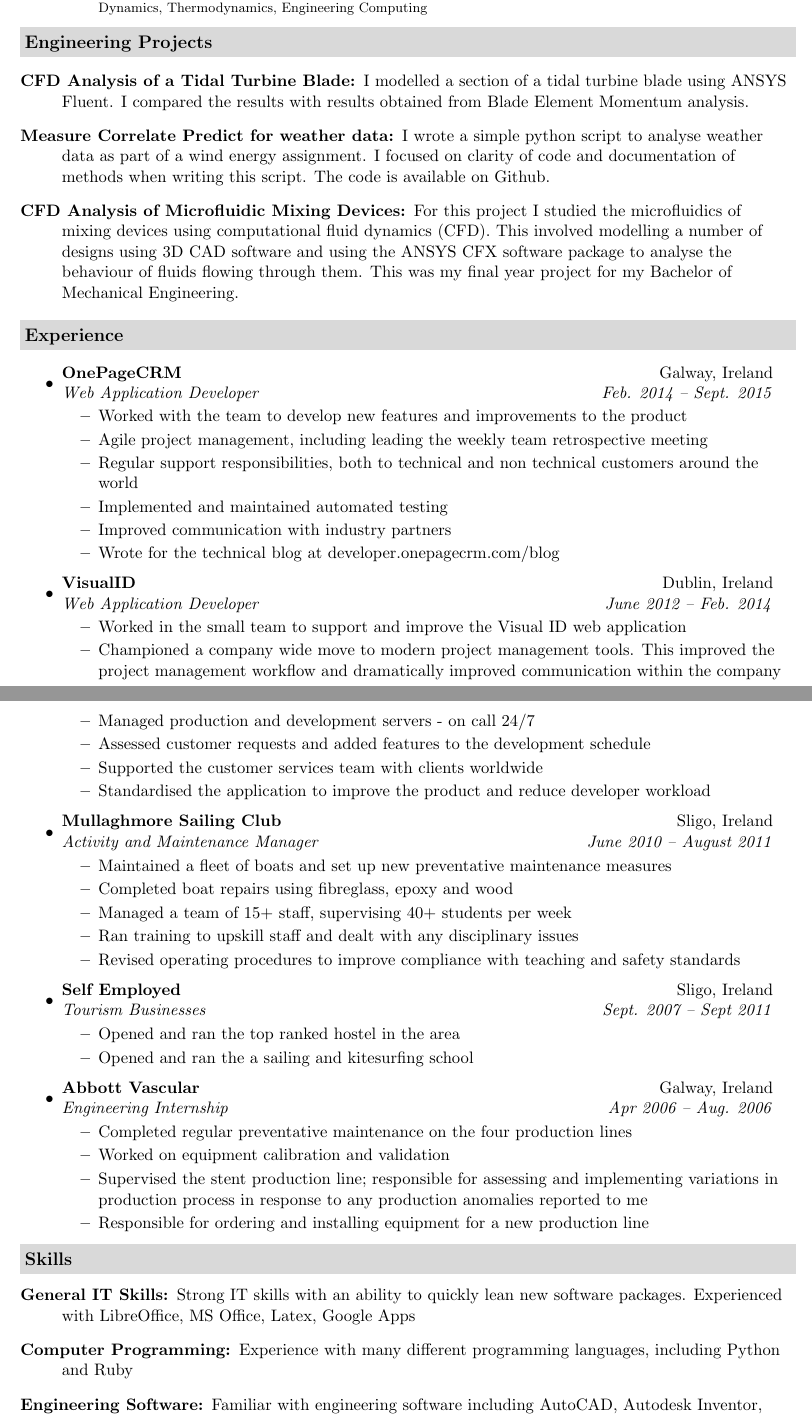
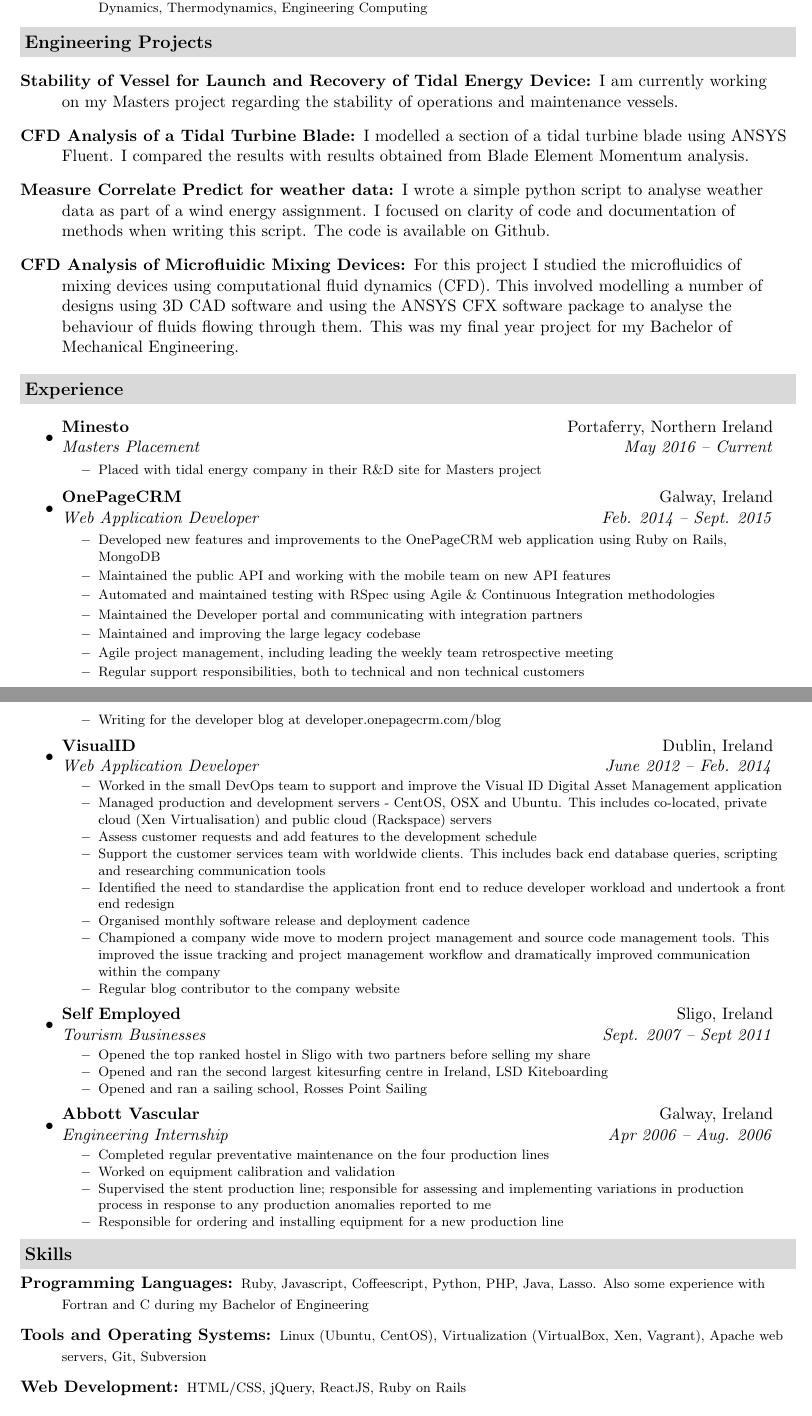
Before and after one commit to peteretep/cv, a LaTeX CV (peter_armstrong_resume.tex): two parts of pages 1 and 2 of 2, joined at a grey line, cut so that both start at the same text. Compiled offline with pdfLaTeX.

Commit message:
updated programming

```diff
--- a/peter_armstrong_resume.tex
+++ b/peter_armstrong_resume.tex
@@ -107,6 +107,7 @@
 \resheading{Engineering Projects}
 
 \begin{description}
+\item[Stability of Vessel for Launch and Recovery of Tidal Energy Device:] {I am currently working on my Masters project regarding the stability of operations and maintenance vessels.}
 \item[CFD Analysis of a Tidal Turbine Blade:] {I modelled a section of a tidal turbine blade using ANSYS Fluent. I compared the results with results obtained from Blade Element Momentum analysis.}
 
 \item[{\href{https://github.com/peteretep/measure-correlate-predict}Measure Correlate Predict for weather data}:] { I wrote a simple python script to analyse weather data as part of a wind energy assignment. I focused on clarity of code and documentation of methods when writing this script. The code is available on Github.}
@@ -115,60 +116,61 @@
 
 \end{description}
 
-%%%%%%%%%%%%%%%%%%%%%%
 \resheading{Experience}
   \begin{itemize}
+
+  \item
+      \ressubheading{\href{http://www.minesto.com}{Minesto}}{Portaferry, Northern Ireland}
+        {Masters Placement}{May 2016 -- Current}
+        { \footnotesize
+        \begin{itemize}
+          \resitem{Placed with tidal energy company in their R\&D site for Masters project}
+        \end{itemize}
+        }
     \item
       \ressubheading{\href{http://www.onepagecrm.com}{OnePageCRM}}{Galway, Ireland}
         {Web Application Developer}{Feb. 2014 -- Sept. 2015}
-				{
+        { \footnotesize
         \begin{itemize}
-					\resitem{Worked with the team to develop new features and improvements to the product}
+          \resitem{Developed new features and improvements to the OnePageCRM web application using Ruby on Rails, MongoDB}
+          \resitem{Maintained the public API and working with the mobile team on new API features}
+          \resitem{Automated and maintained testing with RSpec using Agile \& Continuous Integration methodologies}
+          \resitem{Maintained the Developer portal and communicating with integration partners}
+          \resitem{Maintained and improving the large legacy codebase}
           \resitem{Agile project management, including leading the weekly team retrospective meeting}
-					\resitem{Regular support responsibilities, both to technical and non technical customers around the world}
-					\resitem{Implemented and maintained automated testing}
-					\resitem{Improved communication with industry partners}
-					\resitem{Wrote for the technical blog at \href{http://developer.onepagecrm.com/blog}{developer.onepagecrm.com/blog}}
+          \resitem{Regular support responsibilities, both to technical and non technical customers}
+          \resitem{Writing for the developer blog at \href{http://developer.onepagecrm.com/blog}{developer.onepagecrm.com/blog}}
         \end{itemize}
         }
 
       \item
       \ressubheading{\href{http://visualid.com}{VisualID}}{Dublin, Ireland}{Web Application Developer}{June 2012 -- Feb. 2014}
-        {
+        { \footnotesize
         \begin{itemize}
-      		\resitem{Worked in the small team to support and improve the Visual ID web application}
-      		\resitem{Championed a company wide move to modern project management tools. This improved the project management workflow and dramatically improved communication within the company}
-	        \resitem{Managed production and development servers - on call 24/7}
-	        \resitem{Assessed customer requests and added features to the development schedule}
-	        \resitem{Supported the customer services team with clients worldwide}
-	        \resitem{Standardised the application to improve the product and reduce developer workload}
-        \end{itemize}
-        }
-
-        \item
-        \ressubheading{Mullaghmore Sailing Club}{Sligo, Ireland}{Activity and Maintenance Manager}{June 2010 -- August 2011}
-        {
-        \begin{itemize}
-        \resitem{Maintained a fleet of boats and set up new preventative maintenance measures}
-        \resitem{Completed boat repairs using fibreglass, epoxy and wood}
-        \resitem{Managed a team of 15+ staff, supervising 40+ students per week}
-        \resitem{Ran training to upskill staff and dealt with any disciplinary issues}
-        \resitem{Revised operating procedures to improve compliance with teaching and safety standards}
+          \resitem{Worked in the small DevOps team to support and improve the Visual ID Digital Asset Management application}
+          \resitem{Managed production and development servers - CentOS, OSX and Ubuntu. This includes co-located, private cloud (Xen Virtualisation) and public cloud (Rackspace) servers}
+          \resitem{Assess customer requests and add features to the development schedule}
+          \resitem{Support the customer services team with worldwide clients. This includes back end database queries, scripting and researching communication tools}
+          \resitem{Identified the need to standardise the application front end to reduce developer workload and undertook a front end redesign}
+          \resitem{Organised monthly software release and deployment cadence}
+          \resitem{Championed a company wide move to modern project management and source code management tools. This improved the issue tracking and project management workflow and dramatically improved communication within the company}
+          \resitem{Regular blog contributor to the company website}
         \end{itemize}
         }
 
       \item
       \ressubheading{Self Employed}{Sligo, Ireland}{Tourism Businesses}{Sept. 2007 -- Sept 2011}
-        {
+        { \footnotesize
         \begin{itemize}
-       	 \resitem{Opened and ran the top ranked hostel in the area}
-         \resitem{Opened and ran the a sailing and kitesurfing school}
+         \resitem{Opened the top ranked hostel in Sligo with two partners before selling my share}
+        \resitem{Opened and ran the second largest kitesurfing centre in Ireland, LSD Kiteboarding}
+        \resitem{Opened and ran a sailing school, Rosses Point Sailing}
         \end{itemize}
         }
 
           \item
       \ressubheading{Abbott Vascular}{Galway, Ireland}{Engineering Internship}{Apr 2006 -- Aug. 2006}
-      {
+      { \footnotesize
       \begin{itemize}
       \resitem{Completed regular preventative maintenance on the four production lines}
       \resitem{Worked on equipment calibration and validation}
@@ -182,7 +184,9 @@
 %%%%%%%%%%%%%%%%%%%%%%
 \resheading{Skills}
   \begin{description}
-		\item[General IT Skills:] Strong IT skills with an ability to quickly lean new software packages. Experienced with LibreOffice, MS Office, Latex, Google Apps
-		\item[Computer Programming:] Experience with many different programming languages, including Python and Ruby
-    \item[Engineering Software:] Familiar with engineering software including AutoCAD, Autodesk Inventor, Solidworks, ANSYS Fluent / CFX
-    \item[Data Analysis:] Experience with databases and data analysis tools
+    \item[Programming Languages:] { \footnotesize Ruby, Javascript, Coffeescript, Python, PHP, Java, Lasso.
+    Also some experience with Fortran and C during my Bachelor of Engineering}
+    \item[Tools and Operating Systems:] { \footnotesize Linux (Ubuntu, CentOS), Virtualization (VirtualBox, Xen, Vagrant), Apache web servers, Git, Subversion
+    }
+    \item[Web Development:] {\footnotesize HTML/CSS, jQuery, ReactJS, Ruby on Rails }
+    \item[Databases:] {\footnotesize MongoDB, MySQL}
```
Also changed, not shown: peter_armstrong_resume.tex (5 more changed lines). Lines whose indentation alone changed are shown as unchanged.
